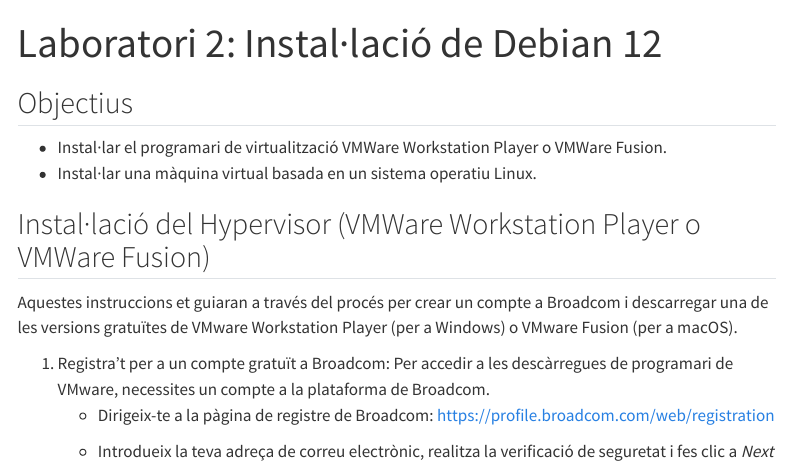
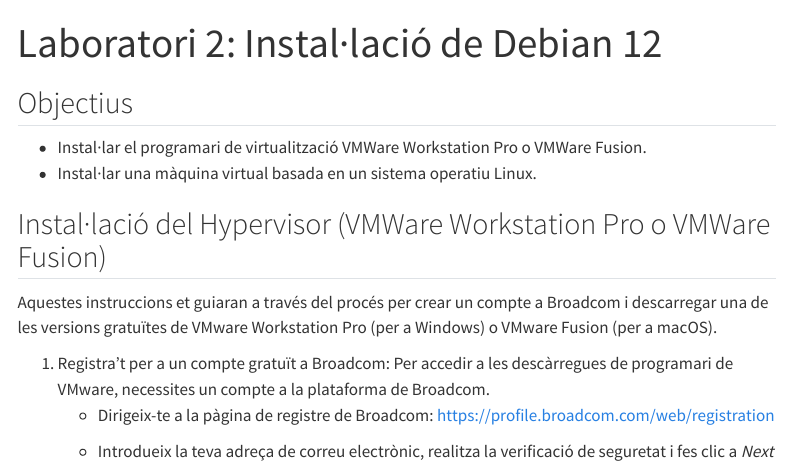
Before and after one commit to Curs0-EPS-UDL-2526/curs-informatica, a Quarto document (laboratori/lab02.qmd): the page in a window 1100 px wide, from its top. Rendered offline with R 4.5, knitr and Pandoc in place of Quarto, with nearby package versions; menus at the side of the page are left out.

Commit message:
fix: new name for windows

```diff
--- a/laboratori/lab02.qmd
+++ b/laboratori/lab02.qmd
@@ -5,12 +5,12 @@
 
 ## Objectius
 
-- Instal·lar el programari de virtualització VMWare Workstation Player o VMWare Fusion.
+- Instal·lar el programari de virtualització VMWare Workstation Pro o VMWare Fusion.
 - Instal·lar una màquina virtual basada en un sistema operatiu Linux.
 
-## Instal·lació del Hypervisor (VMWare Workstation Player o VMWare Fusion)
+## Instal·lació del Hypervisor (VMWare Workstation Pro o VMWare Fusion)
 
-Aquestes instruccions et guiaran a través del procés per crear un compte a Broadcom i descarregar una de les versions gratuïtes de VMware Workstation Player (per a Windows) o VMware Fusion (per a macOS).
+Aquestes instruccions et guiaran a través del procés per crear un compte a Broadcom i descarregar una de les versions gratuïtes de VMware Workstation Pro (per a Windows) o VMware Fusion (per a macOS).
 
 1. Registra't per a un compte gratuït a Broadcom: Per accedir a les descàrregues de programari de VMware, necessites un compte a la plataforma de Broadcom.
    - Dirigeix-te a la pàgina de registre de Broadcom: [https://profile.broadcom.com/web/registration](https://profile.broadcom.com/web/registration)
```
Also changed, not shown: laboratori/lab02.qmd (6 more changed lines).
